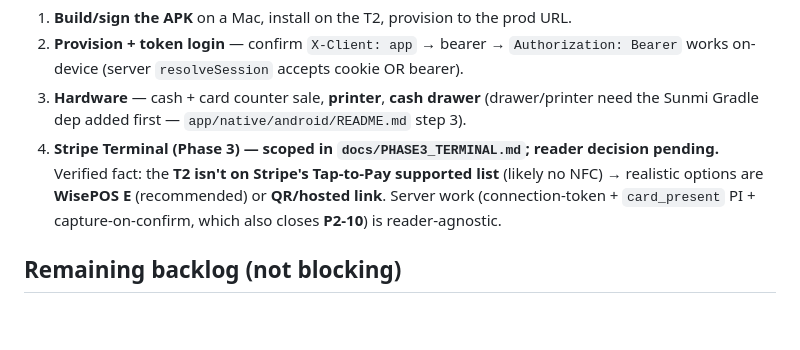
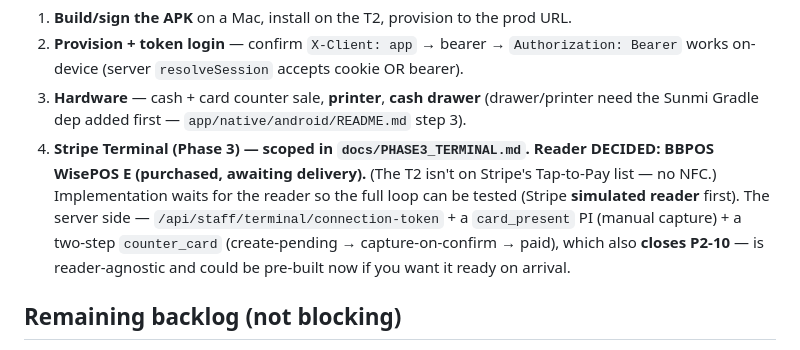
Before and after one commit to Josh-hype/Ricos, a Markdown page: docs/SESSION_HANDOFF.md, the part around the change. Drawn GitHub-style; blank space fills up the shorter version.

```diff
--- a/docs/SESSION_HANDOFF.md
+++ b/docs/SESSION_HANDOFF.md
@@ -56,10 +56,12 @@ operator PIN breaks. To drop back to the shared single PIN (legacy `STAFF_PIN_HA
    on-device (server `resolveSession` accepts cookie OR bearer).
 3. **Hardware** — cash + card counter sale, **printer**, **cash drawer** (drawer/printer need the
    Sunmi Gradle dep added first — `app/native/android/README.md` step 3).
-4. **Stripe Terminal (Phase 3) — scoped in `docs/PHASE3_TERMINAL.md`; reader decision pending.**
-   Verified fact: the **T2 isn't on Stripe's Tap-to-Pay supported list** (likely no NFC) → realistic
-   options are **WisePOS E** (recommended) or **QR/hosted link**. Server work (connection-token +
-   `card_present` PI + capture-on-confirm, which also closes **P2-10**) is reader-agnostic.
+4. **Stripe Terminal (Phase 3) — scoped in `docs/PHASE3_TERMINAL.md`. Reader DECIDED: BBPOS
+   WisePOS E (purchased, awaiting delivery).** (The T2 isn't on Stripe's Tap-to-Pay list — no NFC.)
+   Implementation waits for the reader so the full loop can be tested (Stripe **simulated reader**
+   first). The server side — `/api/staff/terminal/connection-token` + a `card_present` PI (manual
+   capture) + a two-step `counter_card` (create-pending → capture-on-confirm → paid), which also
+   **closes P2-10** — is reader-agnostic and could be pre-built now if you want it ready on arrival.
 
 ## Remaining backlog (not blocking)
 - **Food Station launch:** fill real Stripe `connectedAccountId` + `business.{legalName,companyNumber,
```
Also changed, not shown: docs/PHASE3_TERMINAL.md (+14 -10 lines).
